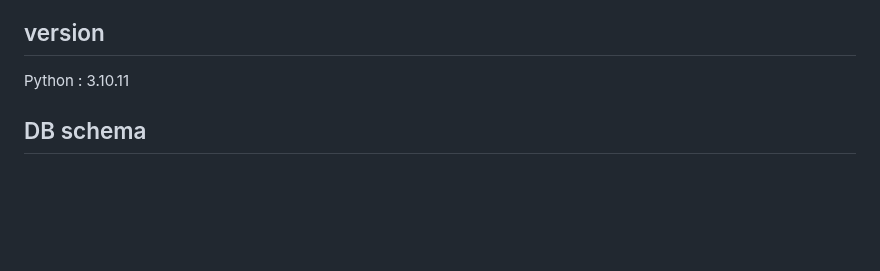
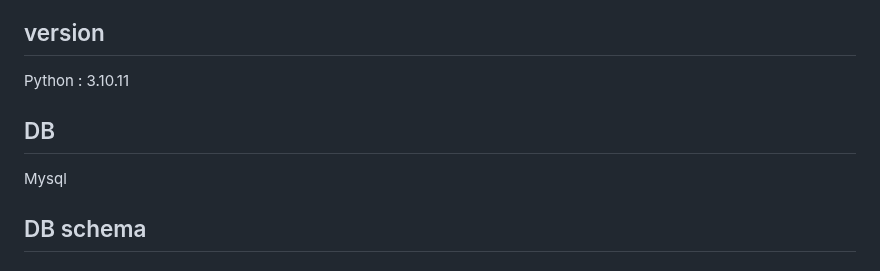
Before and after one commit to lunerave/Django_WebProject, a Markdown page: README.md, the part around the change. Rendered like a GitHub page; blank space fills up the shorter version.

```diff
--- a/README.md
+++ b/README.md
@@ -10,6 +10,9 @@ Django, uwsgi, nginx, AWS EC2, SQLite
 
 ## version
 Python : 3.10.11
+
+## DB
+Mysql
 
 ## DB schema
 
```
